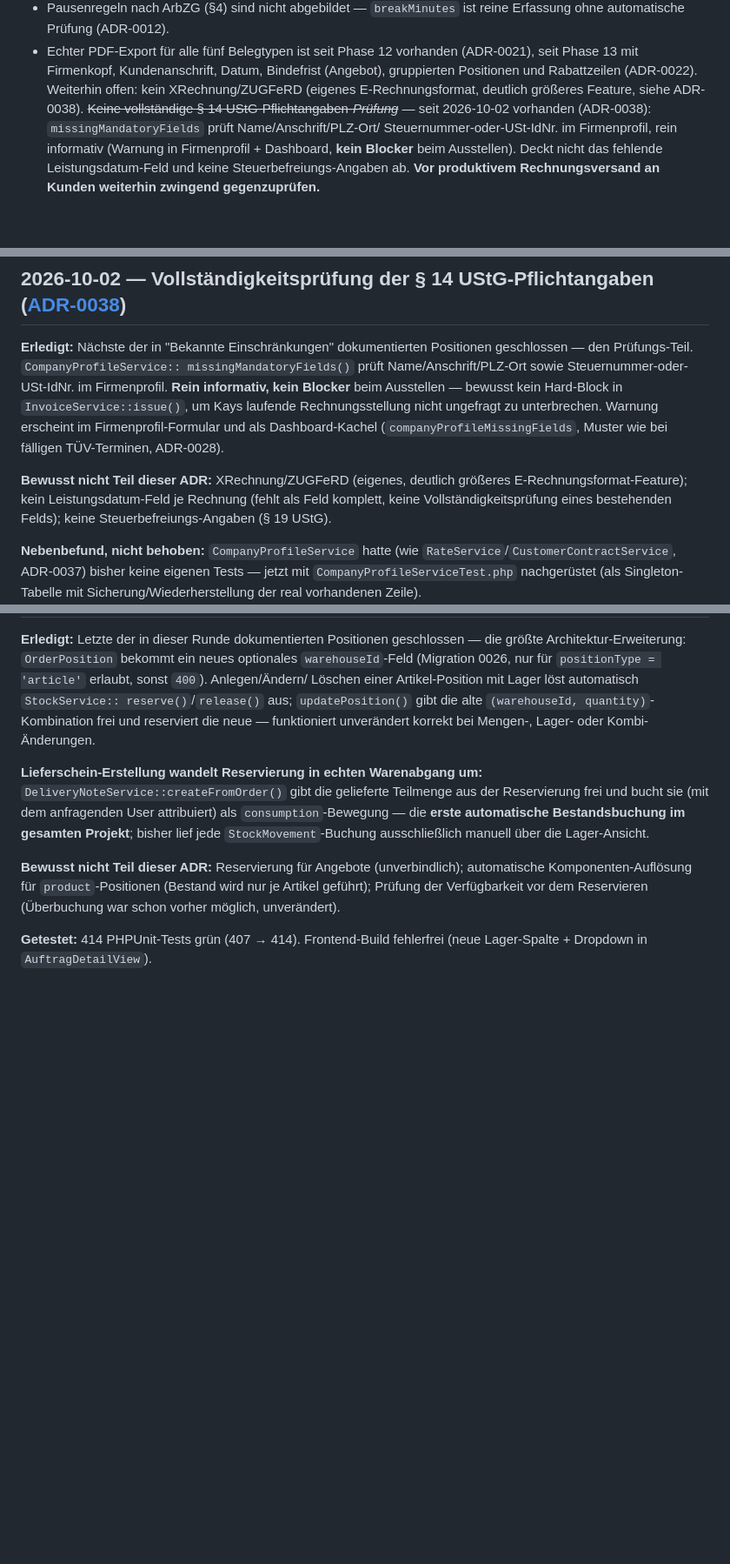
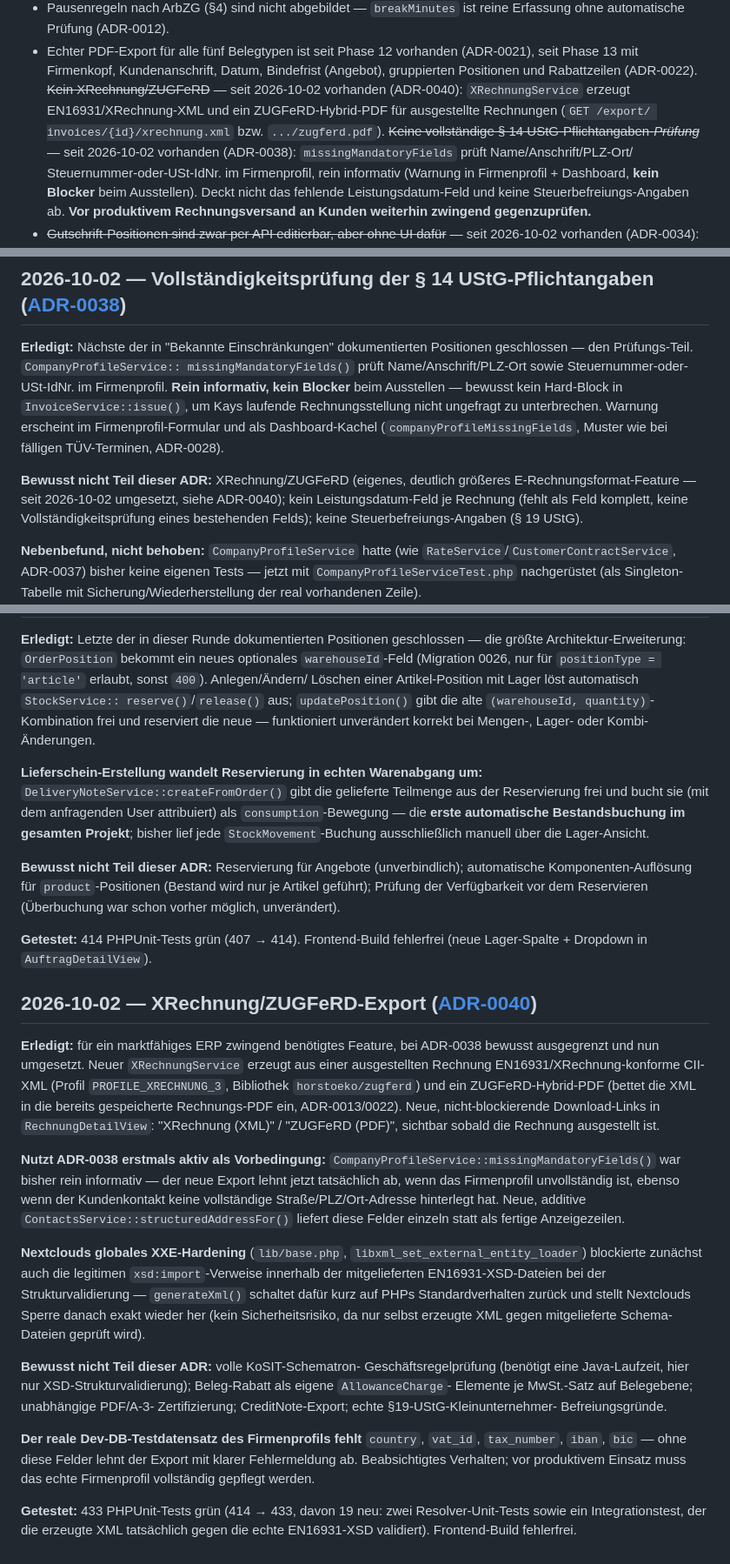
Before and after one commit to KayBeckmann/Nextcloud-ERP, a Markdown page: docs/status.md, 3 parts joined by grey strips. Shown at 87% size. Drawn GitHub-style; blank space fills up the shorter version.

Commit message:
docs(erp): Status-Update für XRechnung/ZUGFeRD-Export (ADR-0040)
Co-Authored-By: Claude Sonnet 5 <noreply@anthropic.com>

```diff
--- a/docs/status.md
+++ b/docs/status.md
@@ -828,9 +828,11 @@ sind per API editierbar, aber ohne UI dafür.
 - Echter PDF-Export für alle fünf Belegtypen ist seit Phase 12 vorhanden
   (ADR-0021), seit Phase 13 mit Firmenkopf, Kundenanschrift, Datum,
   Bindefrist (Angebot), gruppierten Positionen und Rabattzeilen (ADR-0022).
-  Weiterhin offen: kein XRechnung/ZUGFeRD (eigenes E-Rechnungsformat,
-  deutlich größeres Feature, siehe ADR-0038). ~~Keine vollständige § 14
-  UStG-Pflichtangaben-*Prüfung*~~ — seit 2026-10-02 vorhanden
+  ~~Kein XRechnung/ZUGFeRD~~ — seit 2026-10-02 vorhanden (ADR-0040):
+  `XRechnungService` erzeugt EN16931/XRechnung-XML und ein
+  ZUGFeRD-Hybrid-PDF für ausgestellte Rechnungen (`GET /export/
+  invoices/{id}/xrechnung.xml` bzw. `.../zugferd.pdf`).
+  ~~Keine vollständige § 14 UStG-Pflichtangaben-*Prüfung*~~ — seit 2026-10-02 vorhanden
   (ADR-0038): `missingMandatoryFields` prüft Name/Anschrift/PLZ-Ort/
   Steuernummer-oder-USt-IdNr. im Firmenprofil, rein informativ (Warnung
   in Firmenprofil + Dashboard, **kein Blocker** beim Ausstellen). Deckt
@@ -1486,7 +1488,8 @@ und als Dashboard-Kachel (`companyProfileMissingFields`, Muster wie
 bei fälligen TÜV-Terminen, ADR-0028).
 
 **Bewusst nicht Teil dieser ADR:** XRechnung/ZUGFeRD (eigenes,
-deutlich größeres E-Rechnungsformat-Feature); kein Leistungsdatum-Feld
+deutlich größeres E-Rechnungsformat-Feature — seit 2026-10-02
+umgesetzt, siehe ADR-0040); kein Leistungsdatum-Feld
 je Rechnung (fehlt als Feld komplett, keine Vollständigkeitsprüfung
 eines bestehenden Felds); keine Steuerbefreiungs-Angaben (§ 19 UStG).
 
@@ -1526,3 +1529,50 @@ möglich, unverändert).
 
 **Getestet:** 414 PHPUnit-Tests grün (407 → 414). Frontend-Build
 fehlerfrei (neue Lager-Spalte + Dropdown in `AuftragDetailView`).
+
+## 2026-10-02 — XRechnung/ZUGFeRD-Export ([ADR-0040](adr/0040-xrechnung-zugferd-export.md))
+
+**Erledigt:** für ein marktfähiges ERP zwingend benötigtes Feature,
+bei ADR-0038 bewusst ausgegrenzt und nun umgesetzt. Neuer
+`XRechnungService` erzeugt aus einer ausgestellten Rechnung
+EN16931/XRechnung-konforme CII-XML (Profil `PROFILE_XRECHNUNG_3`,
+Bibliothek `horstoeko/zugferd`) und ein ZUGFeRD-Hybrid-PDF (bettet die
+XML in die bereits gespeicherte Rechnungs-PDF ein, ADR-0013/0022).
+Neue, nicht-blockierende Download-Links in `RechnungDetailView`:
+"XRechnung (XML)" / "ZUGFeRD (PDF)", sichtbar sobald die Rechnung
+ausgestellt ist.
+
+**Nutzt ADR-0038 erstmals aktiv als Vorbedingung:**
+`CompanyProfileService::missingMandatoryFields()` war bisher rein
+informativ — der neue Export lehnt jetzt tatsächlich ab, wenn das
+Firmenprofil unvollständig ist, ebenso wenn der Kundenkontakt keine
+vollständige Straße/PLZ/Ort-Adresse hinterlegt hat. Neue, additive
+`ContactsService::structuredAddressFor()` liefert diese Felder einzeln
+statt als fertige Anzeigezeilen.
+
+**Nextclouds globales XXE-Hardening** (`lib/base.php`,
+`libxml_set_external_entity_loader`) blockierte zunächst auch die
+legitimen `xsd:import`-Verweise innerhalb der mitgelieferten
+EN16931-XSD-Dateien bei der Strukturvalidierung — `generateXml()`
+schaltet dafür kurz auf PHPs Standardverhalten zurück und stellt
+Nextclouds Sperre danach exakt wieder her (kein Sicherheitsrisiko, da
+nur selbst erzeugte XML gegen mitgelieferte Schema-Dateien geprüft
+wird).
+
+**Bewusst nicht Teil dieser ADR:** volle KoSIT-Schematron-
+Geschäftsregelprüfung (benötigt eine Java-Laufzeit, hier nur
+XSD-Strukturvalidierung); Beleg-Rabatt als eigene `AllowanceCharge`-
+Elemente je MwSt.-Satz auf Belegebene; unabhängige PDF/A-3-
+Zertifizierung; CreditNote-Export; echte §19-UStG-Kleinunternehmer-
+Befreiungsgründe.
+
+**Der reale Dev-DB-Testdatensatz des Firmenprofils fehlt** `country`,
+`vat_id`, `tax_number`, `iban`, `bic` — ohne diese Felder lehnt der
+Export mit klarer Fehlermeldung ab. Beabsichtigtes Verhalten; vor
+produktivem Einsatz muss das echte Firmenprofil vollständig gepflegt
+werden.
+
+**Getestet:** 433 PHPUnit-Tests grün (414 → 433, davon 19 neu: zwei
+Resolver-Unit-Tests sowie ein Integrationstest, der die erzeugte XML
+tatsächlich gegen die echte EN16931-XSD validiert). Frontend-Build
+fehlerfrei.
```
